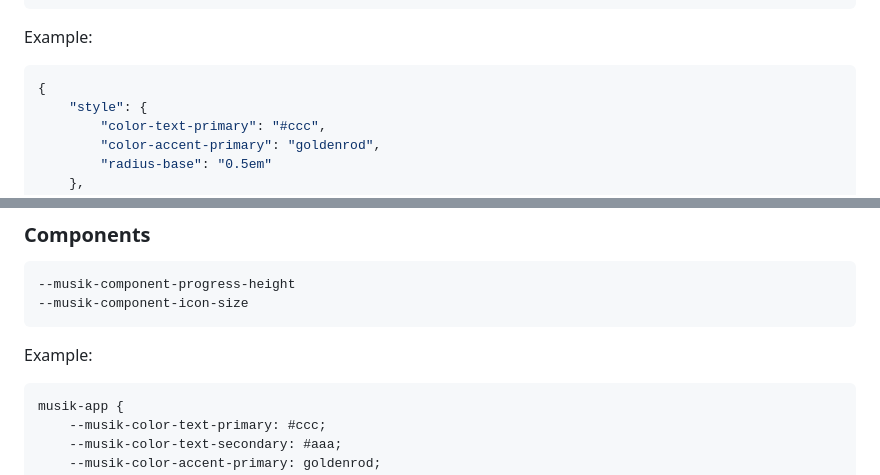
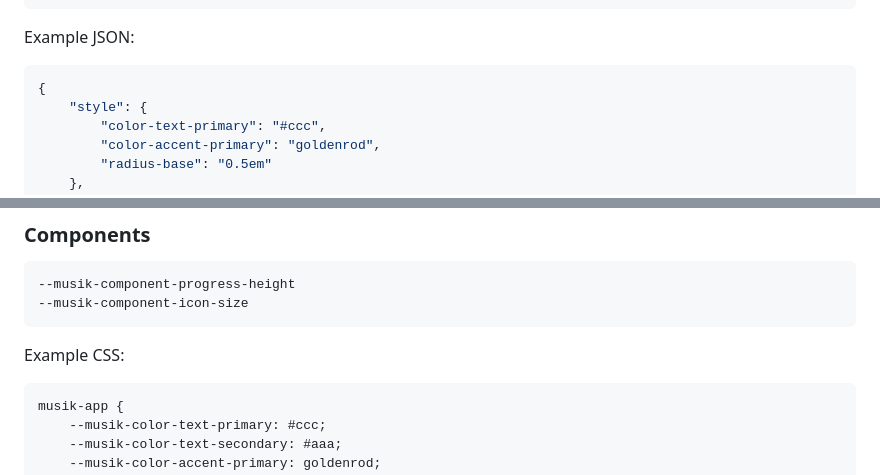
Before and after one commit to douglaskadlec/musik, a Markdown page: README.md, 2 parts joined by grey strips. Rendered like a GitHub page.

Commit message:
Update README for clarity

````diff
--- a/README.md
+++ b/README.md
@@ -61,7 +61,7 @@ interface Track {
 }
 ```
 
-Example:
+Example JSON:
 
 ```json
 {
@@ -165,7 +165,7 @@ Musik exposes the following CSS custom properties:
 --musik-component-icon-size
 ```
 
-Example:
+Example CSS:
 
 ```css
 musik-app {
````
